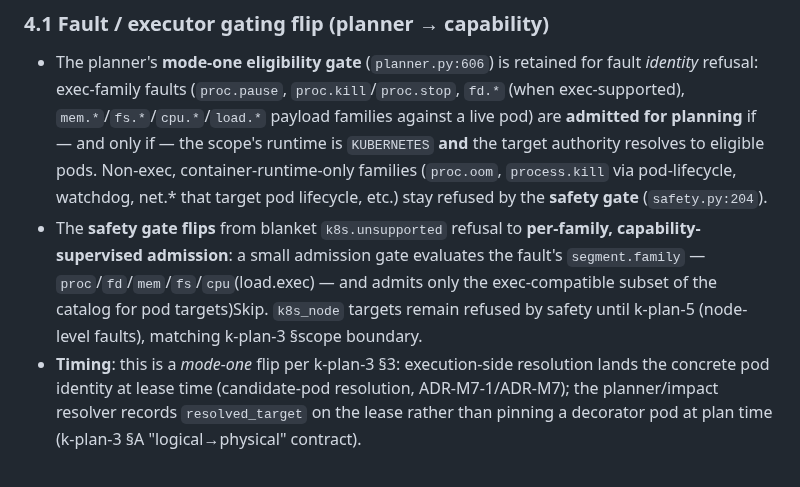
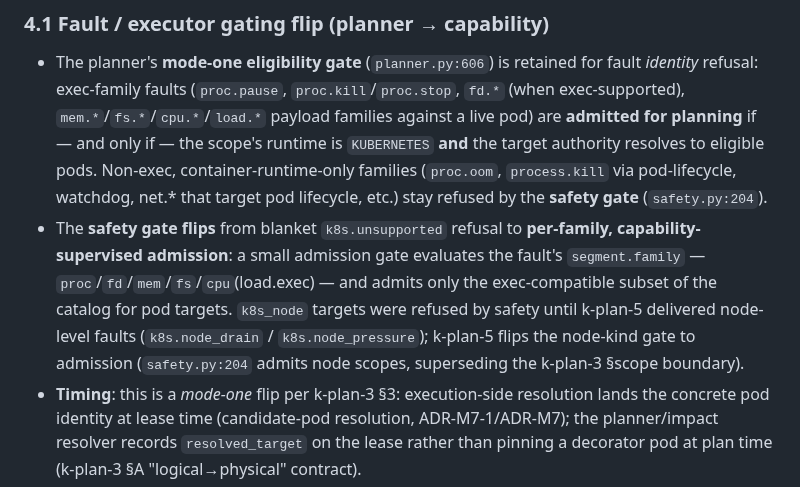
Before and after one commit to magichrist/Mayhem, a Markdown page: docs/adr/adr-m7-1-k8s-executor.md, the part around the change. GitHub-like rendering.

Commit message:
docs: update adr-m7-1-k8s-executor.md

```diff
--- a/docs/adr/adr-m7-1-k8s-executor.md
+++ b/docs/adr/adr-m7-1-k8s-executor.md
@@ -34,7 +34,7 @@ The **exec-family fault executors** (`proc.*`, `process.*`, `fd.*`, `mem.*`, `fs
 
 ### 4.1 Fault / executor gating flip (planner → capability)
 - The planner's **mode-one eligibility gate** (`planner.py:606`) is retained for fault *identity* refusal: exec-family faults (`proc.pause`, `proc.kill`/`proc.stop`, `fd.*` (when exec-supported), `mem.*`/`fs.*`/`cpu.*`/`load.*` payload families against a live pod) are **admitted for planning** if — and only if — the scope's runtime is `KUBERNETES` **and** the target authority resolves to eligible pods. Non-exec, container-runtime-only families (`proc.oom`, `process.kill` via pod-lifecycle, watchdog, net.* that target pod lifecycle, etc.) stay refused by the **safety gate** (`safety.py:204`).
-- The **safety gate flips** from blanket `k8s.unsupported` refusal to **per-family, capability-supervised admission**: a small admission gate evaluates the fault's `segment.family` — `proc`/`fd`/`mem`/`fs`/`cpu`(load.exec) — and admits only the exec-compatible subset of the catalog for pod targets)Skip. `k8s_node` targets remain refused by safety until k-plan-5 (node-level faults), matching k-plan-3 §scope boundary.
+- The **safety gate flips** from blanket `k8s.unsupported` refusal to **per-family, capability-supervised admission**: a small admission gate evaluates the fault's `segment.family` — `proc`/`fd`/`mem`/`fs`/`cpu`(load.exec) — and admits only the exec-compatible subset of the catalog for pod targets. `k8s_node` targets were refused by safety until k-plan-5 delivered node-level faults (`k8s.node_drain` / `k8s.node_pressure`); k-plan-5 flips the node-kind gate to admission (`safety.py:204` admits node scopes, superseding the k-plan-3 §scope boundary).
 - **Timing**: this is a *mode-one* flip per k-plan-3 §3: execution-side resolution lands the concrete pod identity at lease time (candidate-pod resolution, ADR-M7-1/ADR-M7); the planner/impact resolver records `resolved_target` on the lease rather than pinning a decorator pod at plan time (k-plan-3 §A "logical→physical" contract).
 
 ### 4.2 Lease / evidence contract
```
